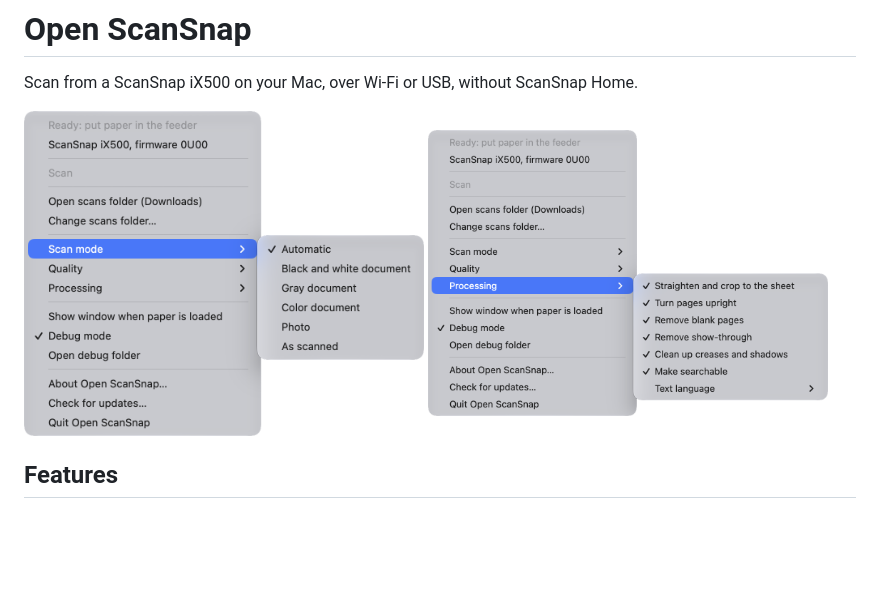
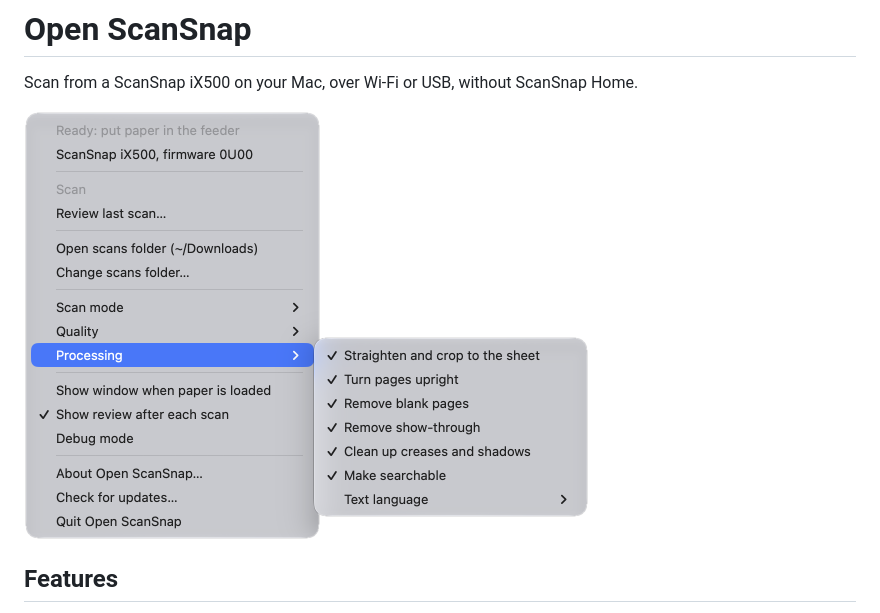
Before and after one commit to thomergil/open-scansnap, a Markdown page: README.md, the part around the change. Drawn GitHub-style; pictures changed too: docs/images/menu-processing.png, docs/images/menu-scan-mode.png (deleted); blank space fills up the shorter version.

Commit message:
README: today's menu, one screenshot
The menu with Review last scan… and Show review after each scan, and its
Processing options, cut out onto transparency; the outdated screenshots go.

Co-Authored-By: Claude Opus 5.5 <noreply@anthropic.com>

```diff
--- a/README.md
+++ b/README.md
@@ -5,10 +5,7 @@
 Scan from a ScanSnap iX500 on your Mac, over Wi-Fi or USB, without ScanSnap
 Home.
 
-<p>
-  <img src="docs/images/menu-scan-mode.png" width="400" alt="The menu, with its scan modes">
-  <img src="docs/images/menu-processing.png" width="400" alt="The Processing menu">
-</p>
+<p><img src="docs/images/menu-processing.png" width="565" alt="The menu, with its Processing options"></p>
 
 ## Features
 
```
